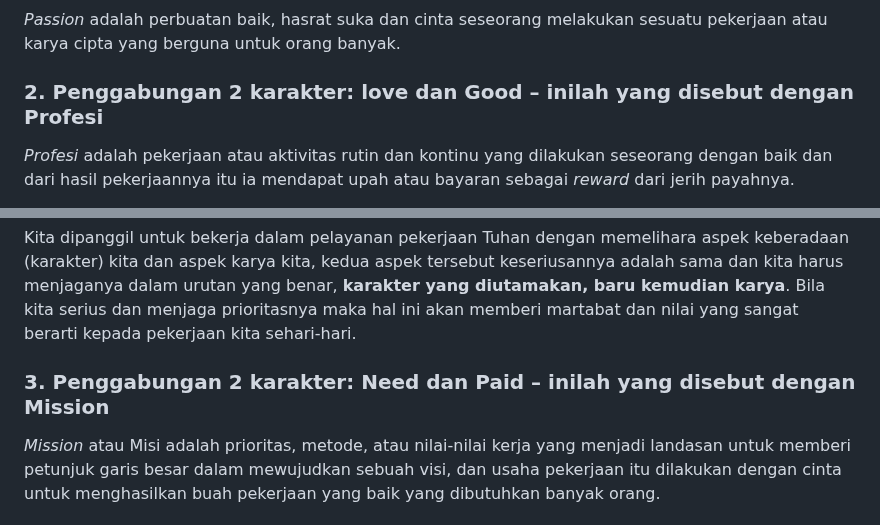
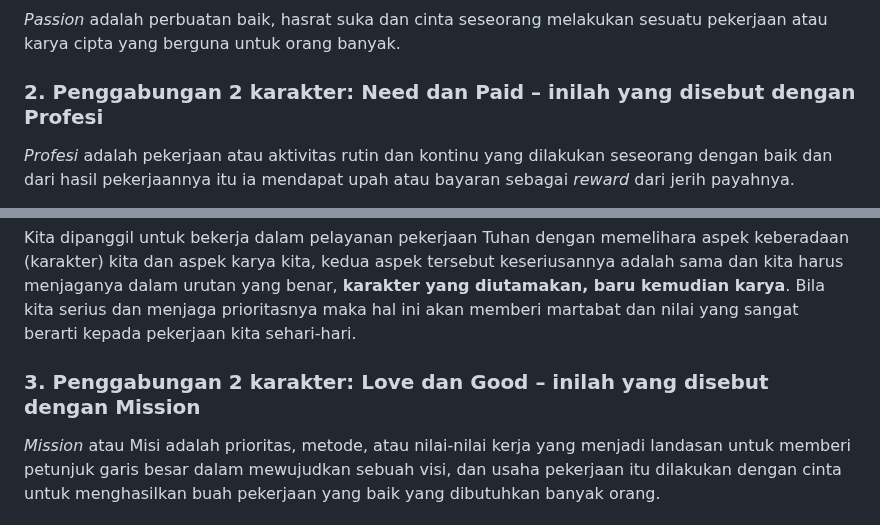
Before and after one commit to Cerdas-Bangsa-Ubelasy-NKHM-Nusantara/Aplikasi-Ubelasy-NKHM-Nusantara, a Markdown page: assets/dokumen/MENCINTAI_DIRI_SENDIRI.md, 2 parts joined by grey strips. Drawn GitHub-style.

Commit message:
Update character combinations for Passion, Profesi, and Mission

```diff
--- a/assets/dokumen/MENCINTAI_DIRI_SENDIRI.md
+++ b/assets/dokumen/MENCINTAI_DIRI_SENDIRI.md
@@ -104,7 +104,7 @@ Pengkombinasian unsur dasar karakter diri manusia individu dari Love, Good, Need
 
 *Passion* adalah perbuatan baik, hasrat suka dan cinta seseorang melakukan sesuatu pekerjaan atau karya cipta yang berguna untuk orang banyak.
 
-### 2. Penggabungan 2 karakter: love dan Good – inilah yang disebut dengan **Profesi**
+### 2. Penggabungan 2 karakter: Need dan Paid – inilah yang disebut dengan **Profesi**
 
 *Profesi* adalah pekerjaan atau aktivitas rutin dan kontinu yang dilakukan seseorang dengan baik dan dari hasil pekerjaannya itu ia mendapat upah atau bayaran sebagai *reward* dari jerih payahnya.
 
@@ -112,7 +112,7 @@ Hidup ini menuntut pemenuhan kebutuhan‑kebutuhan pokok dan kebutuhan lainnya,
 
 Kita dipanggil untuk bekerja dalam pelayanan pekerjaan Tuhan dengan memelihara aspek keberadaan (karakter) kita dan aspek karya kita, kedua aspek tersebut keseriusannya adalah sama dan kita harus menjaganya dalam urutan yang benar, **karakter yang diutamakan, baru kemudian karya**. Bila kita serius dan menjaga prioritasnya maka hal ini akan memberi martabat dan nilai yang sangat berarti kepada pekerjaan kita sehari‑hari.
 
-### 3. Penggabungan 2 karakter: Need dan Paid – inilah yang disebut dengan **Mission**
+### 3. Penggabungan 2 karakter: Love dan Good – inilah yang disebut dengan **Mission**
 
 *Mission* atau Misi adalah prioritas, metode, atau nilai‑nilai kerja yang menjadi landasan untuk memberi petunjuk garis besar dalam mewujudkan sebuah visi, dan usaha pekerjaan itu dilakukan dengan cinta untuk menghasilkan buah pekerjaan yang baik yang dibutuhkan banyak orang.
 
```
